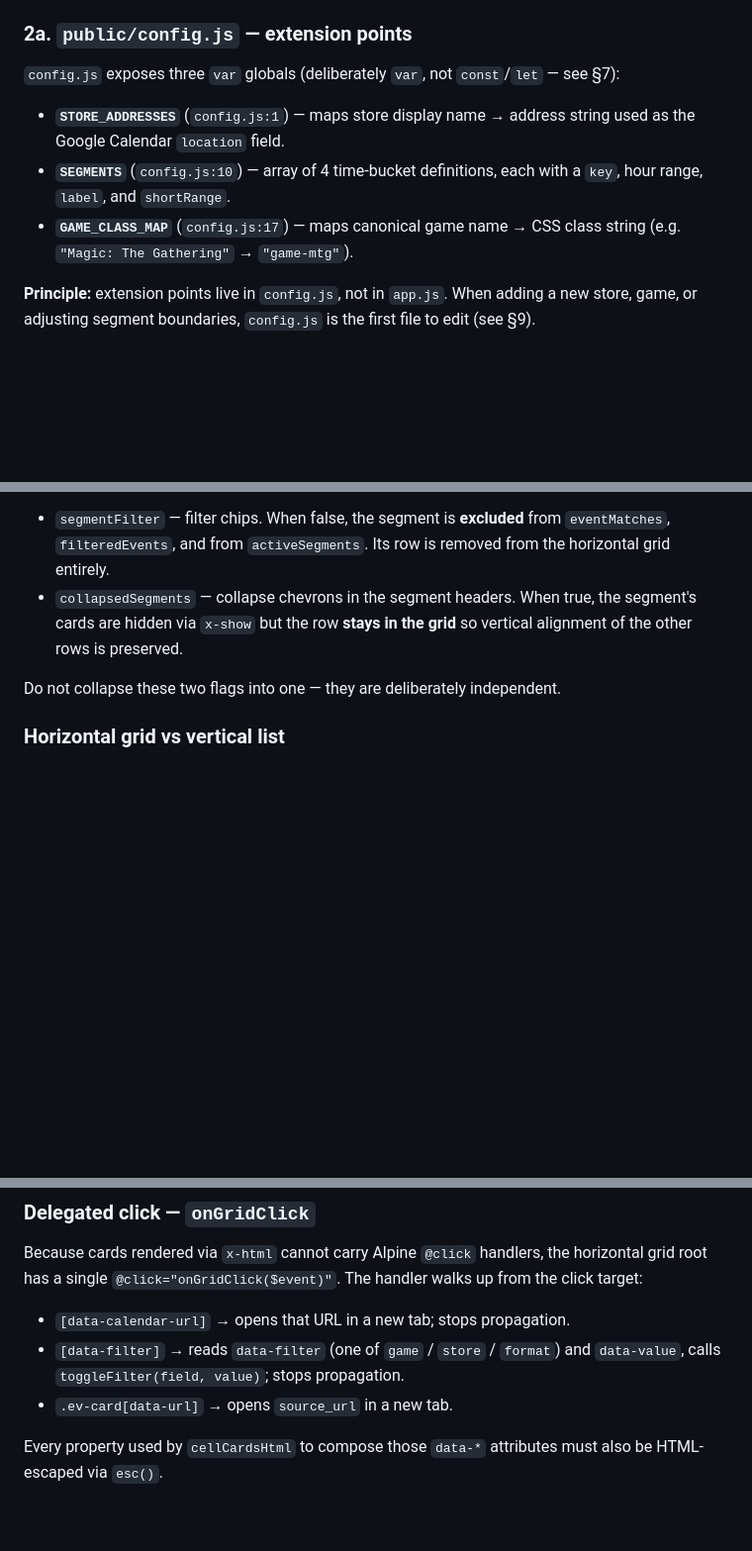
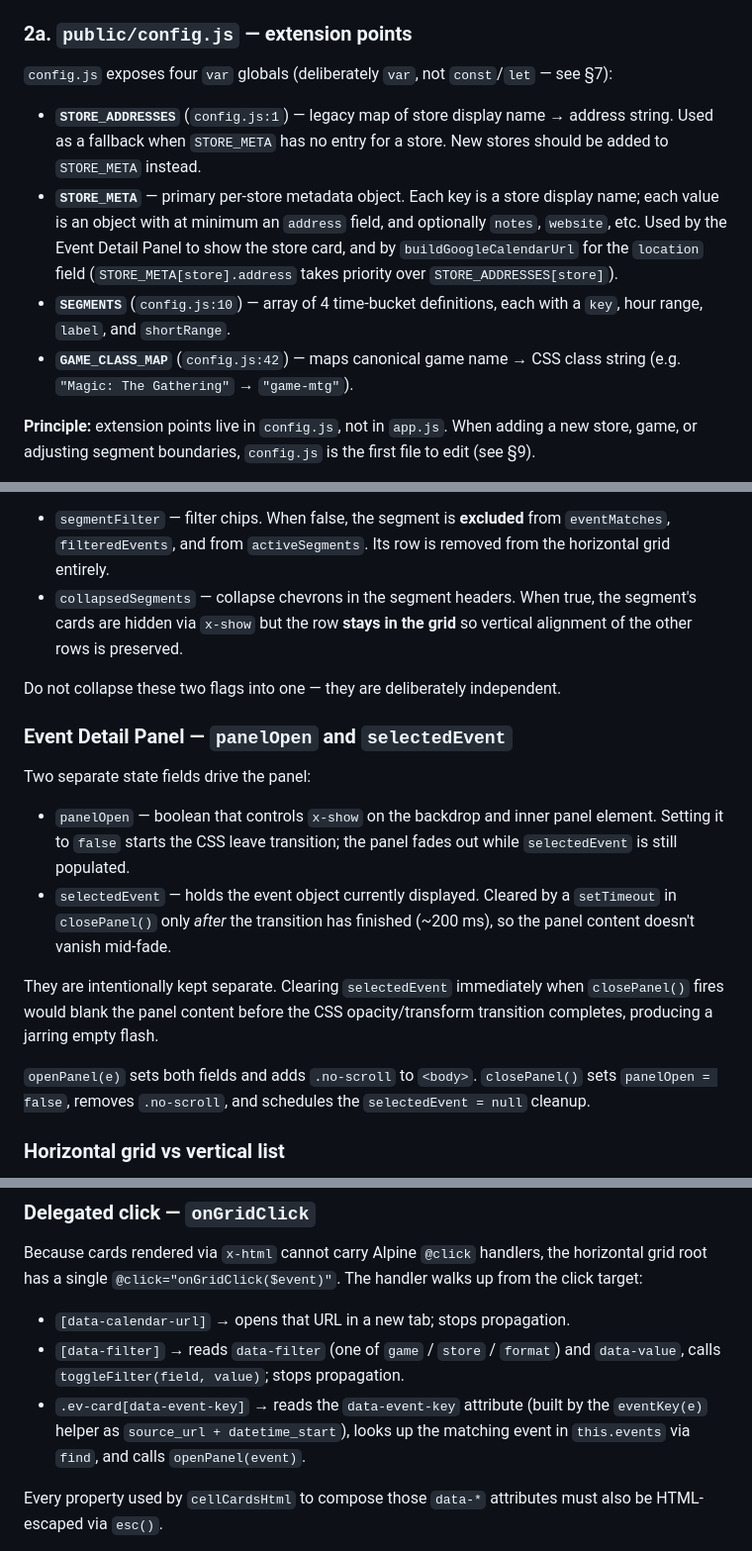
Before and after one commit to Tragiciy/madrid-tcg, a Markdown page: PROJECT_CONTEXT.md, 3 parts joined by grey strips. Shown at 99% size. Rendered like a GitHub page; blank space fills up the shorter version.

Commit message:
docs: update PROJECT_CONTEXT for Event Detail Panel
- Bump config.js globals count from three to four
- Document STORE_META as primary store metadata (panel + calendar location)
- Demote STORE_ADDRESSES to fallback, fix its description
- Correct GAME_CLASS_MAP line reference (17→42)
- Add panel state section: explains panelOpen/selectedEvent separation
  and the deferred selectedEvent=null pattern for transition timing
- Update onGridClick description: data-url→data-event-key→openPanel
- Note that openEvent(e) opens the Event Detail Panel in vertical view
- Bump "three globals" → "four globals" in §7 constraint note

Co-Authored-By: Claude Sonnet 4.6 <noreply@anthropic.com>

```diff
--- a/PROJECT_CONTEXT.md
+++ b/PROJECT_CONTEXT.md
@@ -130,14 +130,21 @@ initialisation. See the matching constraints in §7.
 
 ### 2a. `public/config.js` — extension points
 
-`config.js` exposes three `var` globals (deliberately `var`, not `const`/`let`
+`config.js` exposes four `var` globals (deliberately `var`, not `const`/`let`
 — see §7):
 
-- **`STORE_ADDRESSES`** (`config.js:1`) — maps store display name → address
-  string used as the Google Calendar `location` field.
+- **`STORE_ADDRESSES`** (`config.js:1`) — legacy map of store display name →
+  address string. Used as a fallback when `STORE_META` has no entry for a
+  store. New stores should be added to `STORE_META` instead.
+- **`STORE_META`** — primary per-store metadata object. Each
+  key is a store display name; each value is an object with at minimum an
+  `address` field, and optionally `notes`, `website`, etc. Used by the Event
+  Detail Panel to show the store card, and by `buildGoogleCalendarUrl` for the
+  `location` field (`STORE_META[store].address` takes priority over
+  `STORE_ADDRESSES[store]`).
 - **`SEGMENTS`** (`config.js:10`) — array of 4 time-bucket definitions, each
   with a `key`, hour range, `label`, and `shortRange`.
-- **`GAME_CLASS_MAP`** (`config.js:17`) — maps canonical game name → CSS class
+- **`GAME_CLASS_MAP`** (`config.js:42`) — maps canonical game name → CSS class
   string (e.g. `"Magic: The Gathering"` → `"game-mtg"`).
 
 **Principle:** extension points live in `config.js`, not in `app.js`. When
@@ -244,6 +251,25 @@ These look similar and do different things — both are
 
 Do not collapse these two flags into one — they are deliberately independent.
 
+### Event Detail Panel — `panelOpen` and `selectedEvent`
+
+Two separate state fields drive the panel:
+
+- `panelOpen` — boolean that controls `x-show` on the backdrop and inner panel
+  element. Setting it to `false` starts the CSS leave transition; the panel
+  fades out while `selectedEvent` is still populated.
+- `selectedEvent` — holds the event object currently displayed. Cleared by a
+  `setTimeout` in `closePanel()` only *after* the transition has finished
+  (~200 ms), so the panel content doesn't vanish mid-fade.
+
+They are intentionally kept separate. Clearing `selectedEvent` immediately
+when `closePanel()` fires would blank the panel content before the CSS
+opacity/transform transition completes, producing a jarring empty flash.
+
+`openPanel(e)` sets both fields and adds `.no-scroll` to `<body>`.
+`closePanel()` sets `panelOpen = false`, removes `.no-scroll`, and schedules
+the `selectedEvent = null` cleanup.
+
 ### Horizontal grid vs vertical list
 
 Both are toggled by `viewMode` (persisted in `localStorage` under
@@ -317,7 +344,9 @@ walks up from the click target:
 - `[data-calendar-url]` → opens that URL in a new tab; stops propagation.
 - `[data-filter]` → reads `data-filter` (one of `game` / `store` / `format`)
   and `data-value`, calls `toggleFilter(field, value)`; stops propagation.
-- `.ev-card[data-url]` → opens `source_url` in a new tab.
+- `.ev-card[data-event-key]` → reads the `data-event-key` attribute (built by
+  the `eventKey(e)` helper as `source_url + datetime_start`), looks up the
+  matching event in `this.events` via `find`, and calls `openPanel(event)`.
 
 Every property used by `cellCardsHtml` to compose those `data-*` attributes
 must also be HTML-escaped via `esc()`.
```
Also changed, not shown: other parts of PROJECT_CONTEXT.md (+2 -1 lines).
